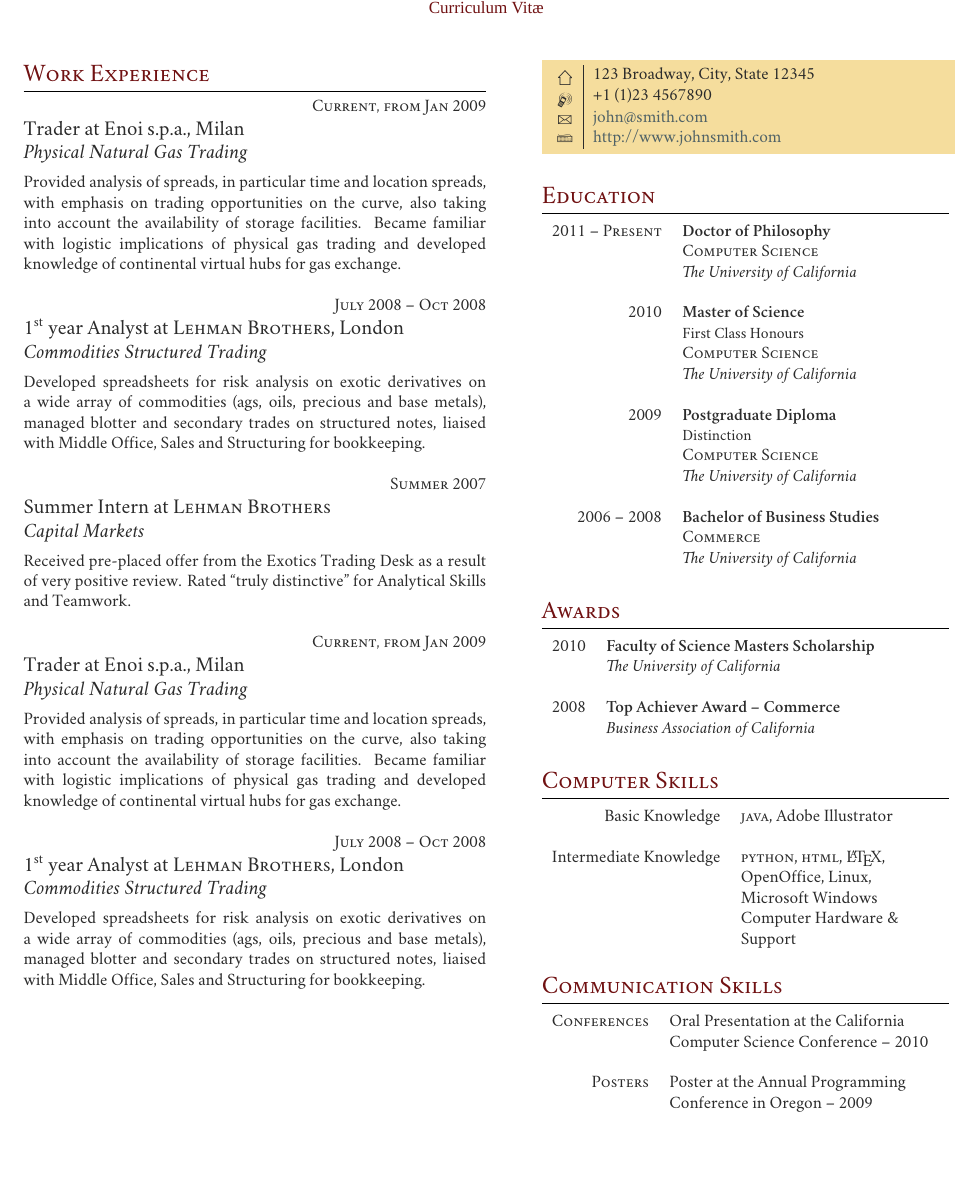
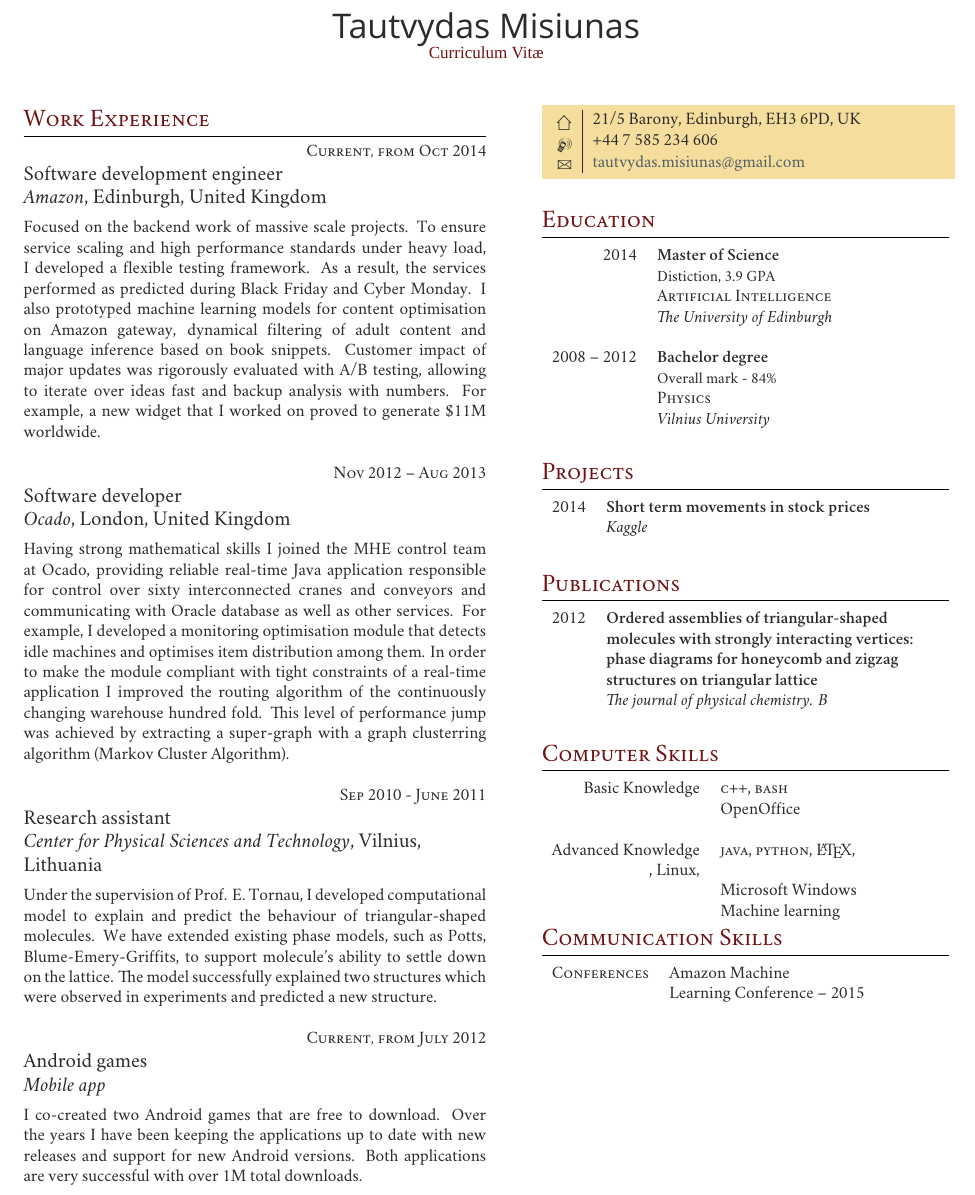
Before and after one commit to Tautvis/cv, a LaTeX CV (two_columt_template/cv_tm.tex): part of the page, cut at the place of the change, the shorter picture padded with empty space. Compiled offline with XeLaTeX; a missing font is replaced by an installed copy or a similar font.

Commit message:
Ported current CV content into new two-column style latex format. Need to trim and update the text as it's two pages now.

```diff
--- a/two_columt_template/cv_3.tex
+++ b/two_columt_template/cv_tm.tex
@@ -73,7 +73,7 @@
 %	TITLE
 %----------------------------------------------------------------------------------------
 
-\par{\centering{\sffamily\Huge John Smith}\\ % Your name
+\par{\centering{\sffamily\Huge Tautvydas Misiunas}\\ % Your name
 {\color{headings}\fontspec[Variant = 2]{Zapfino} Curriculum {Vit\fontspec[Variant = 3]{Zapfino}\ae}\\[15pt]\par} % Curriculum vitae text in the Zapfino font
 
 %----------------------------------------------------------------------------------------
@@ -91,56 +91,45 @@
 % WORK EXPERIENCE 1
 %------------------------------------------------
 
-{\raggedleft\textsc{Current, from Jan 2009}\par}
+{\raggedleft\textsc{Current, from Oct 2014}\par}
 
-{\raggedright\large Trader at Enoi s.p.a., Milan\\
-\textit{Physical Natural Gas Trading}\\[5pt]}
+{\raggedright\large Software development engineer\\
+\textit{Amazon}, Edinburgh, United Kingdom\\[5pt]}
 
-\normalsize{Provided analysis of spreads, in particular time and location spreads, with emphasis on trading opportunities on the curve, also taking into account the availability of storage facilities. Became familiar with logistic implications of physical gas trading and developed knowledge of continental virtual hubs for gas exchange.}\\
+\normalsize{Focused on the backend work of massive scale projects. To ensure service scaling and high performance standards under heavy load, I developed a flexible testing framework. As a result, the services performed as predicted during Black Friday and Cyber Monday. I also prototyped machine learning models for content optimisation on Amazon gateway, dynamical filtering of adult content and language inference based on book snippets. Customer impact of major updates was rigorously evaluated with A/B testing, allowing to iterate over ideas fast and backup analysis with numbers. For example, a new widget that I worked on proved to generate \$11M worldwide.}\\
 
 %------------------------------------------------
 % WORK EXPERIENCE 2
 %------------------------------------------------
 
-{\raggedleft\textsc{July 2008 -- Oct 2008}\par}
+{\raggedleft\textsc{Nov 2012 – Aug 2013}\par}
 
-{\raggedright\large 1\textsuperscript{st} year Analyst at \textsc{Lehman Brothers}, London\\
-\textit{Commodities Structured Trading}\\[5pt]}
+{\raggedright\large Software developer\\
+\textit{Ocado}, London, United Kingdom\\[5pt]}
 
-\normalsize{Developed spreadsheets for risk analysis on exotic derivatives on a wide array of commodities (ags, oils, precious and base metals), managed blotter and secondary trades on structured notes, liaised with Middle Office, Sales and Structuring for bookkeeping.}\\
+\normalsize{Having strong mathematical skills I joined the MHE control team at Ocado, providing reliable real-time Java application responsible for control over sixty interconnected cranes and conveyors and communicating with Oracle database as well as other services. For example, I developed a monitoring optimisation module that detects idle machines and optimises item distribution among them. In order to make the module compliant with tight constraints of a real-time application I improved the routing algorithm of the continuously changing warehouse hundred fold. This level of performance jump was achieved by extracting a super-graph with a graph clusterring algorithm (Markov Cluster Algorithm).}\\
 
 %------------------------------------------------
 % WORK EXPERIENCE 3
 %------------------------------------------------
 
-{\raggedleft\textsc{Summer 2007}\par}
+{\raggedleft\textsc{Sep 2010 - June 2011}\par}
 
-{\raggedright\large Summer Intern at \textsc{Lehman Brothers}\\
-\textit{Capital Markets}\\[5pt]}
+{\raggedright\large Research assistant\\
+\textit{Center for Physical Sciences and Technology}, Vilnius, Lithuania\\[5pt]}
 
-\normalsize{Received pre-placed offer from the Exotics Trading Desk as a result of very positive review. Rated ``truly distinctive" for Analytical Skills and Teamwork.}\\
+\normalsize{Under the supervision of Prof. E. Tornau, I developed computational model to explain and predict the behaviour of triangular-shaped molecules. We have extended existing phase models, such as Potts, Blume-Emery-Griffits, to support molecule's ability to settle down on the lattice. The model successfully explained two structures which were observed in experiments and predicted a new structure.}\\
 
 %------------------------------------------------
 % WORK EXPERIENCE 4
 %------------------------------------------------
 
-{\raggedleft\textsc{Current, from Jan 2009}\par}
+{\raggedleft\textsc{Current, from July 2012}\par}
 
-{\raggedright\large Trader at Enoi s.p.a., Milan\\
-\textit{Physical Natural Gas Trading}\\[5pt]}
+{\raggedright\large Android games\\
+\textit{Mobile app}\\[5pt]}
 
-\normalsize{Provided analysis of spreads, in particular time and location spreads, with emphasis on trading opportunities on the curve, also taking into account the availability of storage facilities. Became familiar with logistic implications of physical gas trading and developed knowledge of continental virtual hubs for gas exchange.}\\
-
-%------------------------------------------------
-% WORK EXPERIENCE 5
-%------------------------------------------------
-
-{\raggedleft\textsc{July 2008 -- Oct 2008}\par}
-
-{\raggedright\large 1\textsuperscript{st} year Analyst at \textsc{Lehman Brothers}, London\\
-\textit{Commodities Structured Trading}\\[5pt]}
-
-\normalsize{Developed spreadsheets for risk analysis on exotic derivatives on a wide array of commodities (ags, oils, precious and base metals), managed blotter and secondary trades on structured notes, liaised with Middle Office, Sales and Structuring for bookkeeping.}\\
+\normalsize{I co-created two Android games that are free to download. Over the years I have been keeping the applications up to date with new releases and support for new Android versions. Both applications are very successful with over 1M total downloads.}\\
 
 %----------------------------------------------------------------------------------------
 
@@ -155,10 +144,10 @@
 
 \colorbox{shade}{\textcolor{text1}{
 \begin{tabular}{c|p{7cm}}
-\raisebox{-4pt}{\textifsymbol{18}} & 123 Broadway, City, State 12345 \\ % Address
-\raisebox{-3pt}{\Mobilefone} & +1 (1)23 4567890 \\ % Phone number
-\raisebox{-1pt}{\Letter} & \href{mailto:john@smith.com}{john@smith.com} \\ % Email address
-\Keyboard & \href{http://www.johnsmith.com}{http://www.johnsmith.com} \\ % Website
+\raisebox{-4pt}{\textifsymbol{18}} & 21/5 Barony, Edinburgh, EH3 6PD, UK \\ % Address
+\raisebox{-3pt}{\Mobilefone} & +44 7 585 234 606 \\ % Phone number
+\raisebox{-1pt}{\Letter} & \href{mailto:tautvydas.misiunas@gmail.com}{tautvydas.misiunas@gmail.com} \\ % Email address
+%\Keyboard & \href{http://www.johnsmith.com}{http://www.johnsmith.com} \\ % Website
 \end{tabular}
 }
 }\\[10pt]
@@ -171,61 +160,45 @@
 
 \begin{tabular}{rl} % Start a table with two columns, one for dates and one for qualifications
 
-%------------------------------------------------
-% EDUCATION 1
-%------------------------------------------------
-
-2011 -- \textsc{Present} & \textbf{Doctor of Philosophy} \\
-& \textsc{Computer Science} \\
-& \textit{The University of California}\\
+2014 & \textbf{Master of Science} \\
+& \small Distiction, 3.9 GPA \\
+& \textsc{Artificial Intelligence} \\
+& \textit{The University of Edinburgh}\\
 &\\
 
-%------------------------------------------------
-% EDUCATION 2
-%------------------------------------------------
-
-2010 & \textbf{Master of Science} \\
-& \small First Class Honours \\
-& \textsc{Computer Science} \\
-& \textit{The University of California}\\
-&\\
-
-%------------------------------------------------
-% EDUCATION 3
-%------------------------------------------------
-
-2009 & \textbf{Postgraduate Diploma}\\
-& \small Distinction \\
-& \textsc{Computer Science} \\
-& \textit{The University of California}\\
-&\\
-
-%------------------------------------------------
-% EDUCATION 4
-%------------------------------------------------
-
-2006 -- 2008 & \textbf{Bachelor of Business Studies}\\
-& \textsc{Commerce} \\
-& \textit{The University of California}
+2008 -- 2012 & \textbf{Bachelor degree}\\
+& \small Overall mark - 84\% \\
+& \textsc{Physics} \\
+& \textit{Vilnius University}
 
 %----------------------------------------------------------------------------------------
 
 \end{tabular}\\[10pt]
 
 %----------------------------------------------------------------------------------------
-%	AWARDS
+%	PROJECTS
 %----------------------------------------------------------------------------------------
 
-\section{Awards}
+\section{Projects}
 
 \begin{tabular}{rl}
-2010	 & \textbf{Faculty of Science Masters Scholarship}\\
-& \textit{The University of California}\\ \\
+2014	 & \textbf{Short term movements in stock prices}\\
+& \textit{Kaggle}
 
-%------------------------------------------------
+\end{tabular}\\[10pt]
 
-2008	 & \textbf{Top Achiever Award -- Commerce}\\
-& \textit{Business Association of California}
+%----------------------------------------------------------------------------------------
+%	PUBLICATIONS
+%----------------------------------------------------------------------------------------
+
+\section{Publications}
+
+\begin{tabular}{rl}
+2012	 & \textbf{Ordered assemblies of triangular-shaped} \\
+         & \textbf{molecules with strongly interacting vertices:}\\
+         & \textbf{phase diagrams for honeycomb and zigzag}\\
+         & \textbf{structures on triangular lattice} \\
+& \textit{The journal of physical chemistry. B}
 \end{tabular}\\[10pt]
 
 %----------------------------------------------------------------------------------------
@@ -236,14 +209,14 @@
 
 \begin{tabular}{rl}
 Basic Knowledge
-& \textsc{java}, Adobe Illustrator\\
+& \textsc{c++}, \textsc{bash}\\
+& OpenOffice
 & \\
-Intermediate Knowledge
-& \textsc{python}, \textsc{html}, \LaTeX,\\
-& OpenOffice, Linux,\\
+Advanced Knowledge
+& \textsc{java}, \textsc{python}, \LaTeX,\\
+, Linux,\\
 & Microsoft Windows \\
-& Computer Hardware \& \\
-& Support\\ \\
+& Machine learning
 \end{tabular}
 
 %----------------------------------------------------------------------------------------
@@ -254,12 +227,9 @@ Intermediate Knowledge
 
 \begin{tabular}{rl}
 \textsc{Conferences}
-& Oral Presentation at the California \\
-& Computer Science Conference -- 2010\\
+& Amazon Machine \\
+& Learning Conference -- 2015\\
 & \\
-\textsc{Posters}
-& Poster at the Annual Programming \\
-& Conference in Oregon -- 2009 \\
 \end{tabular}\\[10pt]
 
 %----------------------------------------------------------------------------------------
```
Also changed, not shown: two_columt_template/cv_tm.pdf (added).
